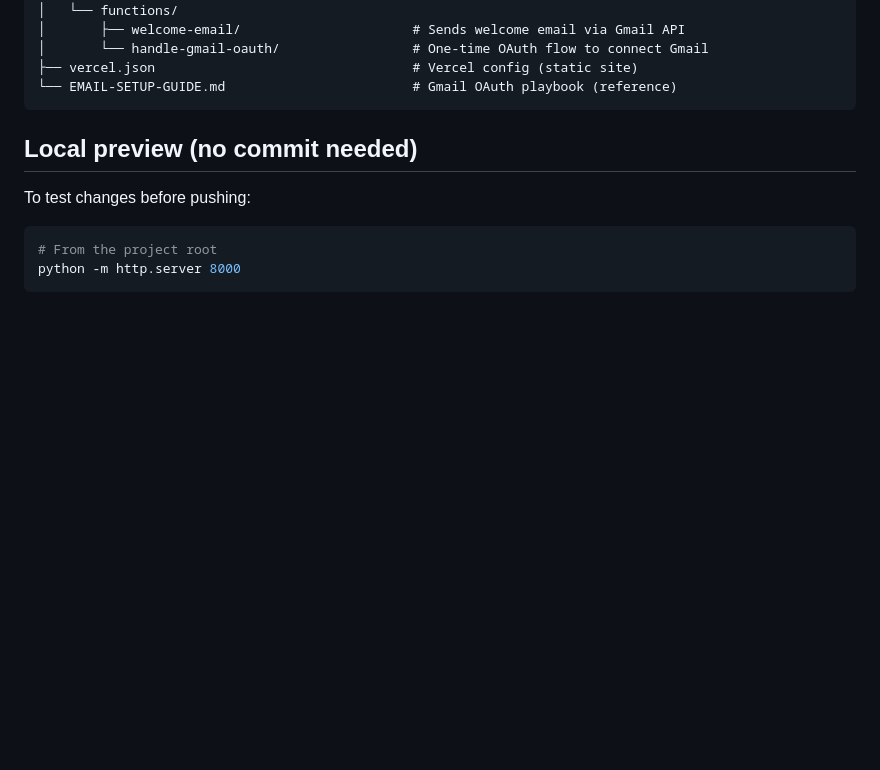
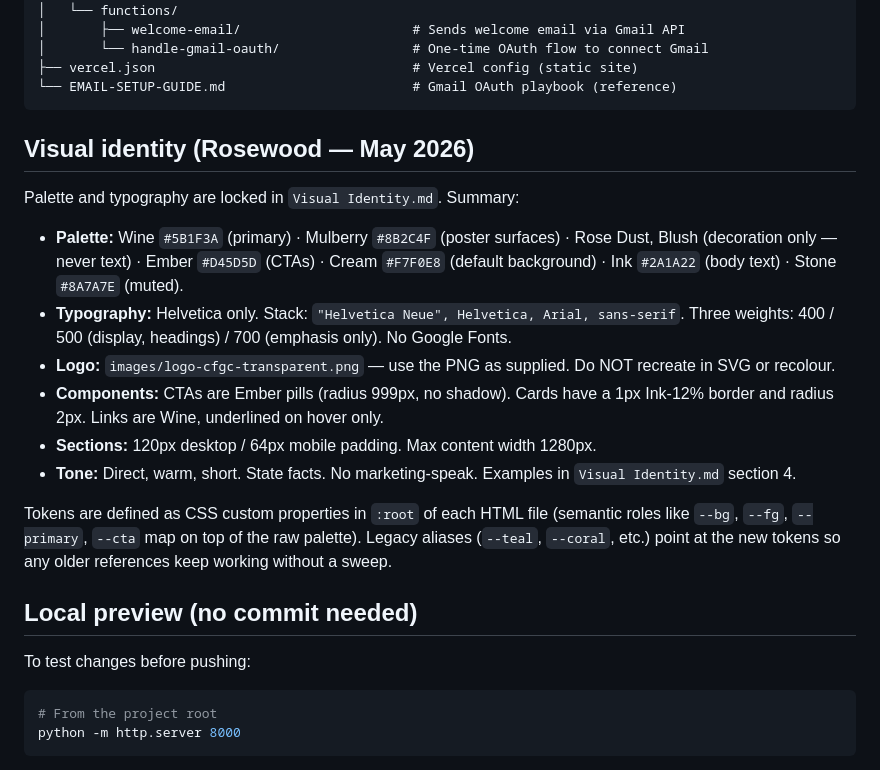
Before and after one commit to cfgoldcoast-design/connection-foundation, a Markdown page: README.md, the part around the change. GitHub-like rendering; blank space fills up the shorter version.

Commit message:
Document new Rosewood visual identity in README

````diff
--- a/README.md
+++ b/README.md
@@ -22,6 +22,19 @@ Free English conversation circle. Landing page + registration + automated welcom
 ├── vercel.json                                 # Vercel config (static site)
 └── EMAIL-SETUP-GUIDE.md                        # Gmail OAuth playbook (reference)
 ```
+
+## Visual identity (Rosewood — May 2026)
+
+Palette and typography are locked in `Visual Identity.md`. Summary:
+
+- **Palette:** Wine `#5B1F3A` (primary) · Mulberry `#8B2C4F` (poster surfaces) · Rose Dust, Blush (decoration only — never text) · Ember `#D45D5D` (CTAs) · Cream `#F7F0E8` (default background) · Ink `#2A1A22` (body text) · Stone `#8A7A7E` (muted).
+- **Typography:** Helvetica only. Stack: `"Helvetica Neue", Helvetica, Arial, sans-serif`. Three weights: 400 / 500 (display, headings) / 700 (emphasis only). No Google Fonts.
+- **Logo:** `images/logo-cfgc-transparent.png` — use the PNG as supplied. Do NOT recreate in SVG or recolour.
+- **Components:** CTAs are Ember pills (radius 999px, no shadow). Cards have a 1px Ink-12% border and radius 2px. Links are Wine, underlined on hover only.
+- **Sections:** 120px desktop / 64px mobile padding. Max content width 1280px.
+- **Tone:** Direct, warm, short. State facts. No marketing-speak. Examples in `Visual Identity.md` section 4.
+
+Tokens are defined as CSS custom properties in `:root` of each HTML file (semantic roles like `--bg`, `--fg`, `--primary`, `--cta` map on top of the raw palette). Legacy aliases (`--teal`, `--coral`, etc.) point at the new tokens so any older references keep working without a sweep.
 
 ## Local preview (no commit needed)
 
````
